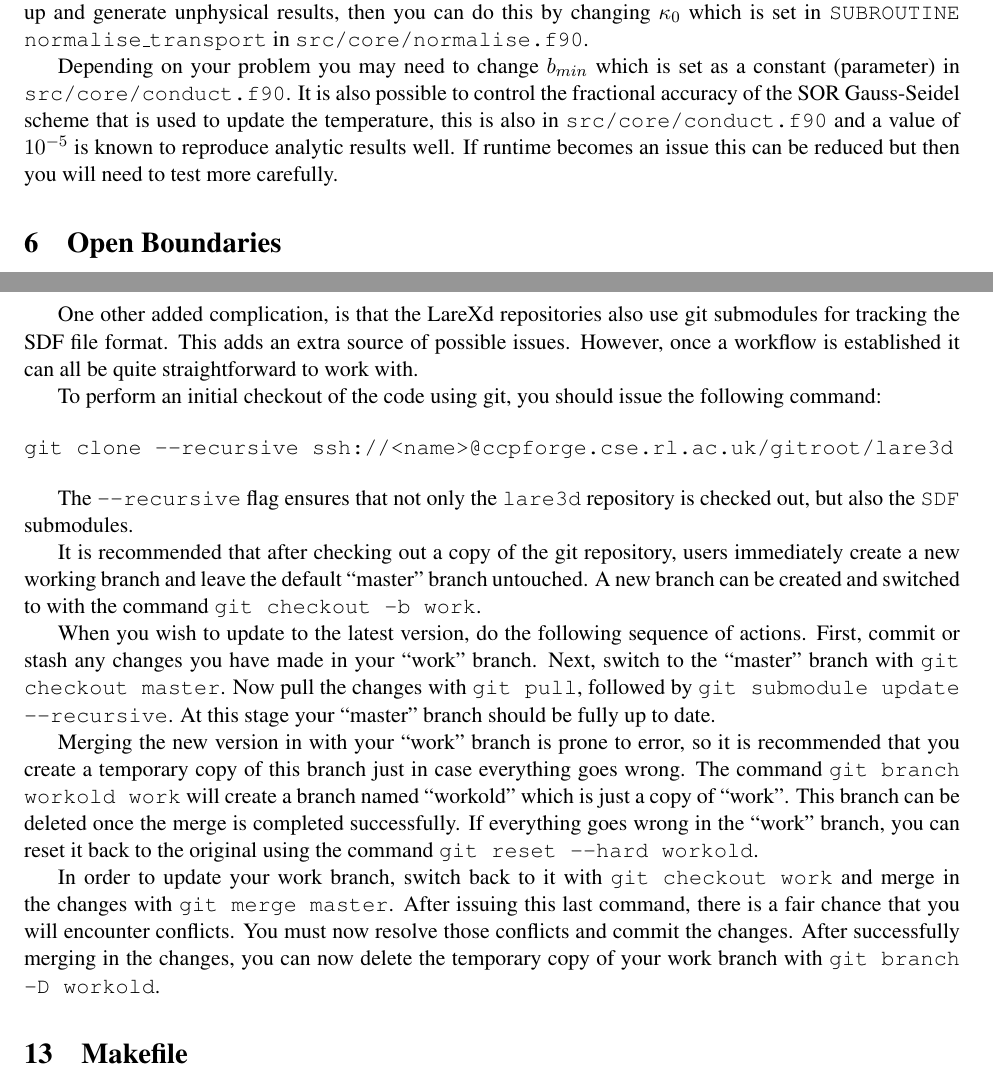
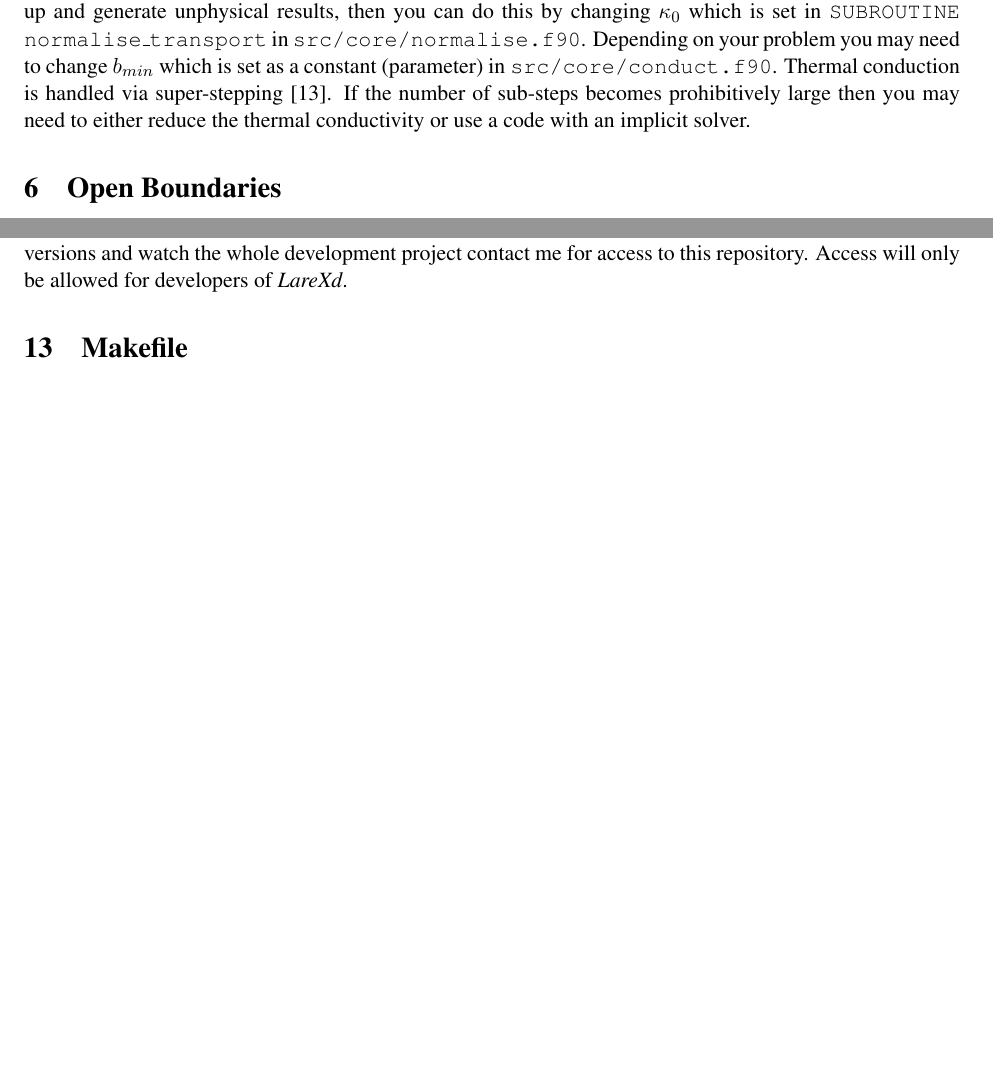
Before and after one commit to Warwick-Plasma/Lare2d, a LaTeX document (Manual/LareXd-manual.tex): two parts of pages 8 and 17 of 27, joined at a grey line, cut so that both start at the same text, the shorter picture padded with empty space. Compiled offline with pdfLaTeX.

Commit message:
Updated to match code for major version numbers 3.xxx

```diff
--- a/Manual/LareXd-manual.tex
+++ b/Manual/LareXd-manual.tex
@@ -274,9 +284,7 @@ Thermal conduction in LARE is based on the Braginskii thermal conduction in the
 \frac{\partial \epsilon}{\partial t} = \nabla . \left(\left(\kappa \frac{\vec{B}}{B^2+b_{min}^2}. \nabla T\right) \vec{B} \right) +  \nabla . \left(\kappa  \frac{b_{min}^2}{B^2+b_{min}^2}  \nabla T \right)
 \]
 where $\kappa = \kappa_0  T^\frac{5}{2}$. In the limit $b_{min}\to 0$ this recovers the Braginskii parallel thermal conductivity. Finite $b_{min}$ is used to make the conductivity isotropic when $B=0$.  How this is implemented is described in the Appendix. Note that $\kappa_0$ in S.I. units is hard coded to $10^{-11}$ and then made dimensionless using
-{\tt B0, L0, RHO0} in {\tt control.f90}. If you want to just pick the thermal conductivity, i.e. make it up and generate unphysical results, then you can do this by changing $\kappa_0$ which is set in {\tt SUBROUTINE normalise\_transport} in {\tt src/core/normalise.f90}.
-
-Depending on your problem you may need to change $b_{min}$ which is set as a constant (parameter) in {\tt src/core/conduct.f90}. It is also possible to control the fractional accuracy of the SOR Gauss-Seidel scheme that is used to update the temperature, this is also in {\tt src/core/conduct.f90} and a value of $10^{-5}$ is known to reproduce analytic results well. If runtime becomes an issue this can be reduced but then you will need to test more carefully.
+{\tt B0, L0, RHO0} in {\tt control.f90}. If you want to just pick the thermal conductivity, i.e. make it up and generate unphysical results, then you can do this by changing $\kappa_0$ which is set in {\tt SUBROUTINE normalise\_transport} in {\tt src/core/normalise.f90}. Depending on your problem you may need to change $b_{min}$ which is set as a constant (parameter) in {\tt src/core/conduct.f90}. Thermal conduction is handled via super-stepping \cite{Meyer:2012eb}. If the number of sub-steps becomes prohibitively large then you may need to either reduce the thermal conductivity or use a code with an implicit solver.
 
 % section thermal_conduction (end)
 
@@ -506,45 +511,6 @@ a ``git conflict''.
-One other added complication, is that the LareXd repositories also use git
-submodules for tracking the SDF file format. This adds an extra source of
-possible issues. However, once a workflow is established it can all be quite
-straightforward to work with.
-
-To perform an initial checkout of the code using git, you should issue the
-following command:
-
-\begin{verbatim}
-git clone --recursive ssh://<name>@ccpforge.cse.rl.ac.uk/gitroot/lare3d
-\end{verbatim}
-
-The \texttt{--recursive} flag ensures that not only the \texttt{lare3d}
-repository is checked out, but also the \texttt{SDF} submodules.
-
-It is recommended that after checking out a copy of the git repository, users
-immediately create a new working branch and leave the default ``master'' branch
-untouched. A new branch can be created and switched to with the command
-\texttt{git checkout -b work}.
-
-When you wish to update to the latest version, do the following sequence of
-actions. First, commit or stash any changes you have made in your ``work''
-branch. Next, switch to the ``master'' branch with
-\texttt{git checkout master}. Now pull the changes with \texttt{git pull},
-followed by \texttt{git submodule update --recursive}.
-At this stage your ``master'' branch should be fully up to date.
-
-Merging the new version in with your ``work'' branch is prone to error, so it
-is recommended that you create a temporary copy of this branch just in case
-everything goes wrong. The command \texttt{git branch workold work} will
-create a branch named ``workold'' which is just a copy of ``work''. This branch
-can be deleted once the merge is completed successfully. If everything goes
-wrong in the ``work'' branch, you can reset it back to the original using the
-command \texttt{git reset --hard workold}.
-
-In order to update your work branch, switch back to it with
-\texttt{git checkout work} and merge in the changes with
-\texttt{git merge master}.
-After issuing this last command, there is a fair chance that you will encounter
-conflicts. You must now resolve those conflicts and commit the changes.
-After successfully merging in the changes, you can now delete the temporary
-copy of your work branch with \texttt{git branch -D workold}.
+For more advanced users, the code is also hosted on a git repository. If you want to track the very
+latest versions and watch the whole development project contact me for access to this repository.
+Access will only be allowed for developers of {\it LareXd}.
 
 \section{Makefile}
 
```
Also changed, not shown: Manual/LareXd-manual.tex (29 more changed lines).
